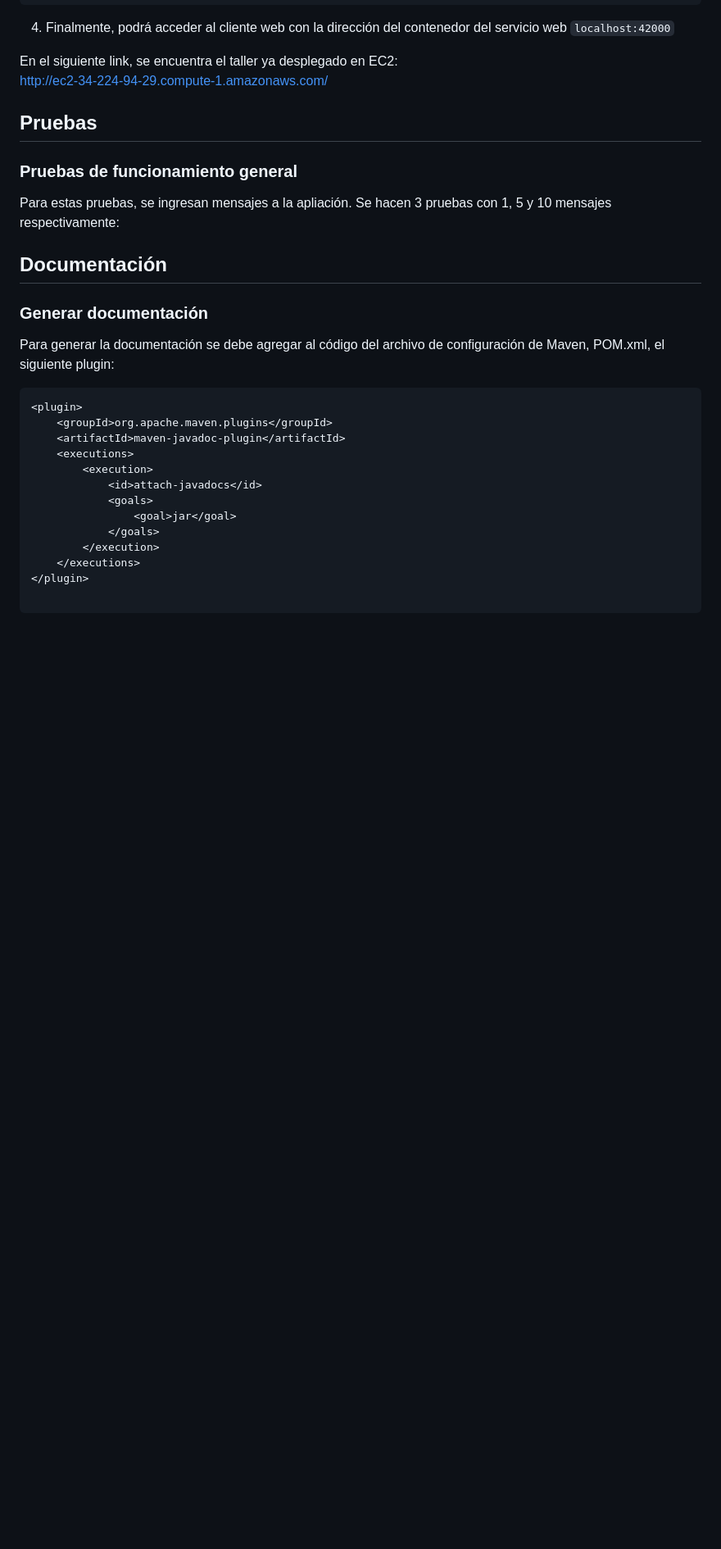
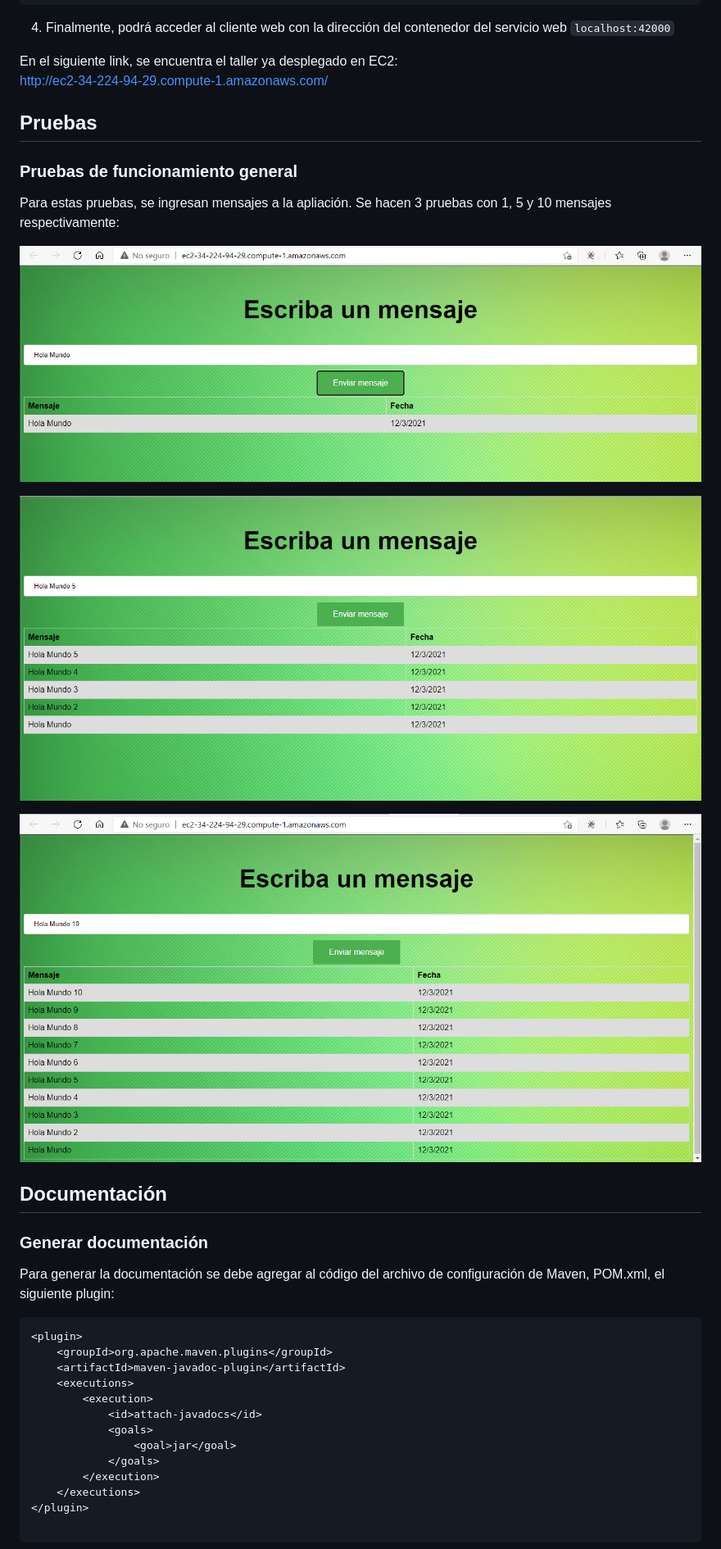
Before and after one commit to germanAOQ/AREP-5-APPLBRoundRobin, a Markdown page: README.md, the part around the change printed below. Shown: that part at 82% size. GitHub-like rendering; pictures changed too: images/prueba_1.PNG (added), images/prueba_2.PNG (added), images/prueba_3.PNG (added); blank space fills up the shorter version.

````diff
--- a/README.md
+++ b/README.md
@@ -107,8 +111,14 @@ permitíera alojar el contenedor Docker creado previamente.
    ## Pruebas
    ### Pruebas de funcionamiento general
    Para estas pruebas, se ingresan mensajes a la apliación. Se hacen 3 pruebas con 1, 5 y 10 mensajes respectivamente:
-   ## Documentación
 
+   ![](images/prueba_1.PNG)
+
+   ![](images/prueba_2.PNG)
+
+   ![](images/prueba_3.PNG)
+
+## Documentación
 ### Generar documentación
 Para generar la documentación se debe agregar al código del archivo de configuración de Maven, POM.xml, el siguiente plugin:
 ```
````
Also changed, not shown: other parts of README.md (+4 -0 lines).
